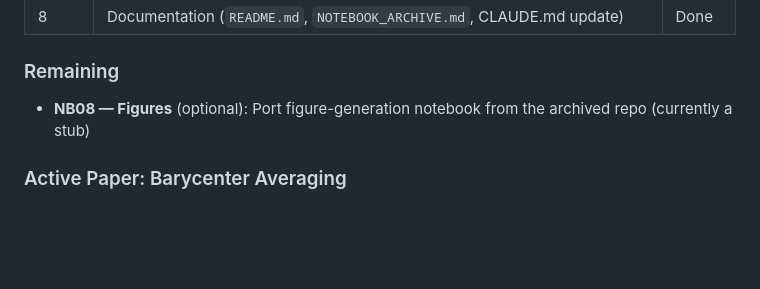
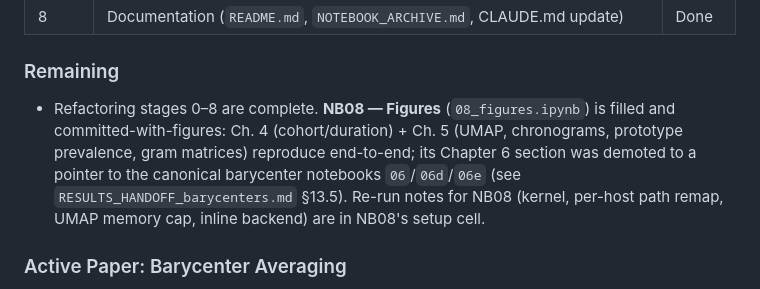
Before and after one commit to samperochon/smartflat, a Markdown page: CLAUDE.md, the part around the change. Drawn GitHub-style; blank space fills up the shorter version.

```diff
--- a/CLAUDE.md
+++ b/CLAUDE.md
@@ -161,7 +161,11 @@ This repo was refactored from the original `smartflat-thesis` codebase (archived
 
 ### Remaining
 
-- **NB08 — Figures** (optional): Port figure-generation notebook from the archived repo (currently a stub)
+- Refactoring stages 0–8 are complete. **NB08 — Figures** (`08_figures.ipynb`) is filled and
+  committed-with-figures: Ch. 4 (cohort/duration) + Ch. 5 (UMAP, chronograms, prototype prevalence,
+  gram matrices) reproduce end-to-end; its Chapter 6 section was demoted to a pointer to the canonical
+  barycenter notebooks `06`/`06d`/`06e` (see `RESULTS_HANDOFF_barycenters.md` §13.5). Re-run notes for
+  NB08 (kernel, per-host path remap, UMAP memory cap, inline backend) are in NB08's setup cell.
 
 ### Active Paper: Barycenter Averaging
 
```
Also changed, not shown: NOTEBOOK_ARCHIVE.md (+12 -1 lines), PAPER_BRIDGE.md (+16 -7 lines).
